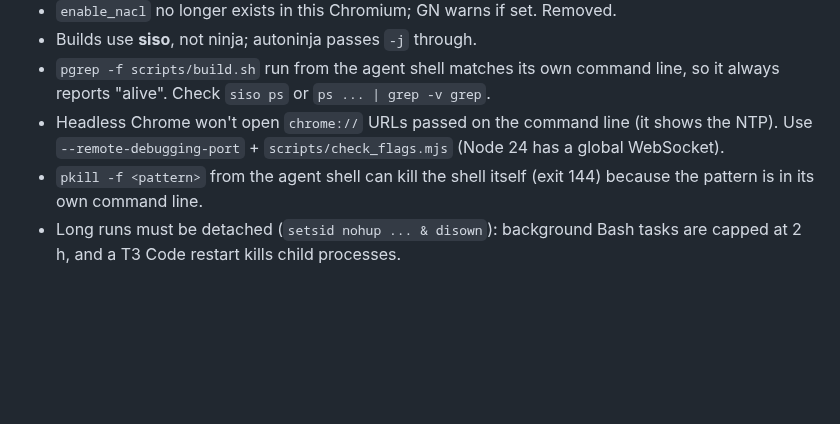
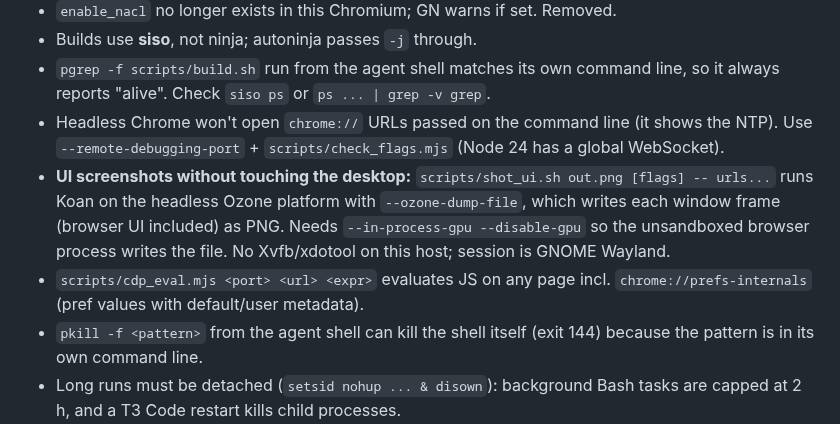
Before and after one commit to Chaitanya045/koan, a Markdown page: .agent/notes/build.md, the part around the change. GitHub-like rendering; blank space fills up the shorter version.

```diff
--- a/.agent/notes/build.md
+++ b/.agent/notes/build.md
@@ -20,6 +20,14 @@
 - Headless Chrome won't open `chrome://` URLs passed on the command line (it
   shows the NTP). Use `--remote-debugging-port` + `scripts/check_flags.mjs`
   (Node 24 has a global WebSocket).
+- **UI screenshots without touching the desktop:** `scripts/shot_ui.sh out.png
+  [flags] -- urls...` runs Koan on the headless Ozone platform with
+  `--ozone-dump-file`, which writes each window frame (browser UI included)
+  as PNG. Needs `--in-process-gpu --disable-gpu` so the unsandboxed browser
+  process writes the file. No Xvfb/xdotool on this host; session is GNOME
+  Wayland.
+- `scripts/cdp_eval.mjs <port> <url> <expr>` evaluates JS on any page incl.
+  `chrome://prefs-internals` (pref values with default/user metadata).
 - `pkill -f <pattern>` from the agent shell can kill the shell itself (exit
   144) because the pattern is in its own command line.
 - Long runs must be detached (`setsid nohup ... & disown`): background Bash
```
Also changed, not shown: .agent/notes/status.md (+8 -2 lines), docs/screenshots/step2-flag-off.png (added), docs/screenshots/step2-vertical-default.png (added), 4 other files.
